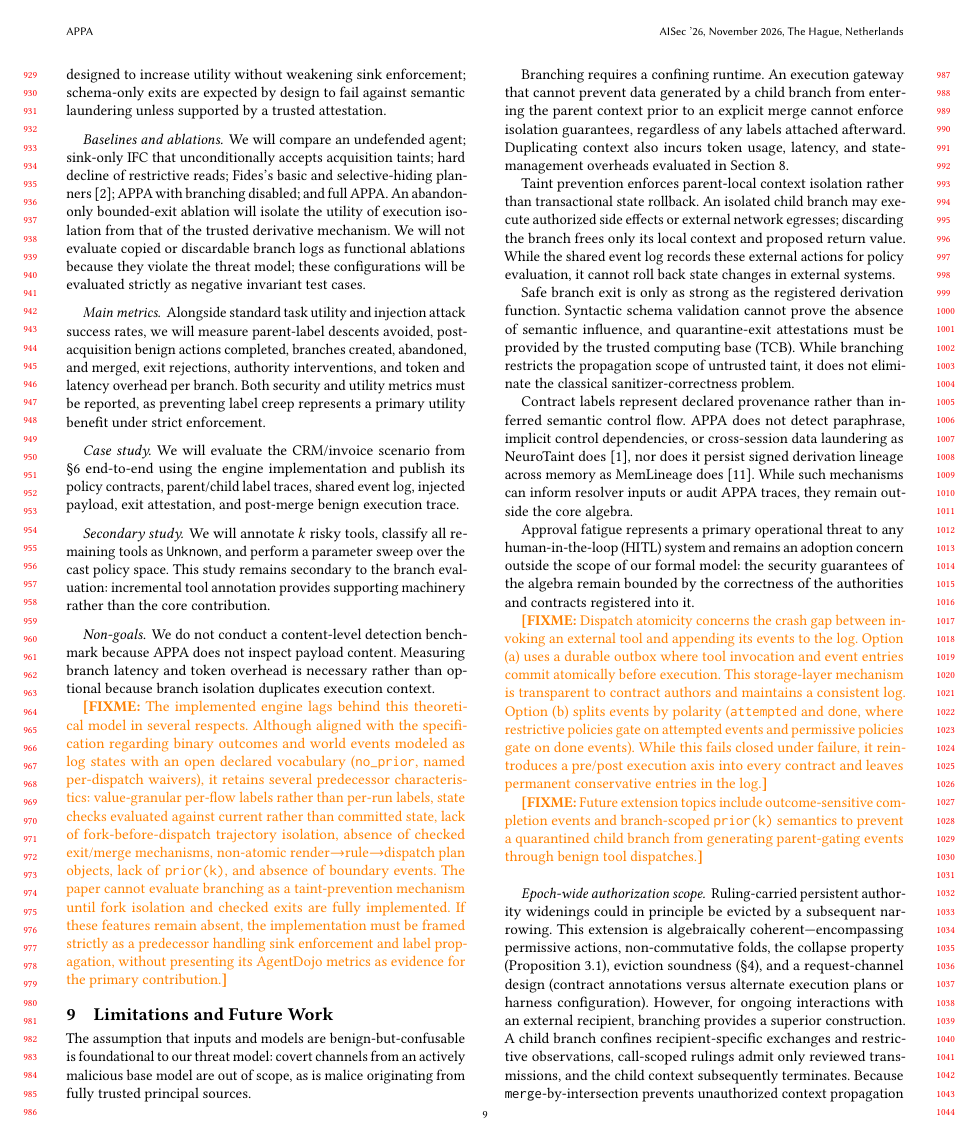
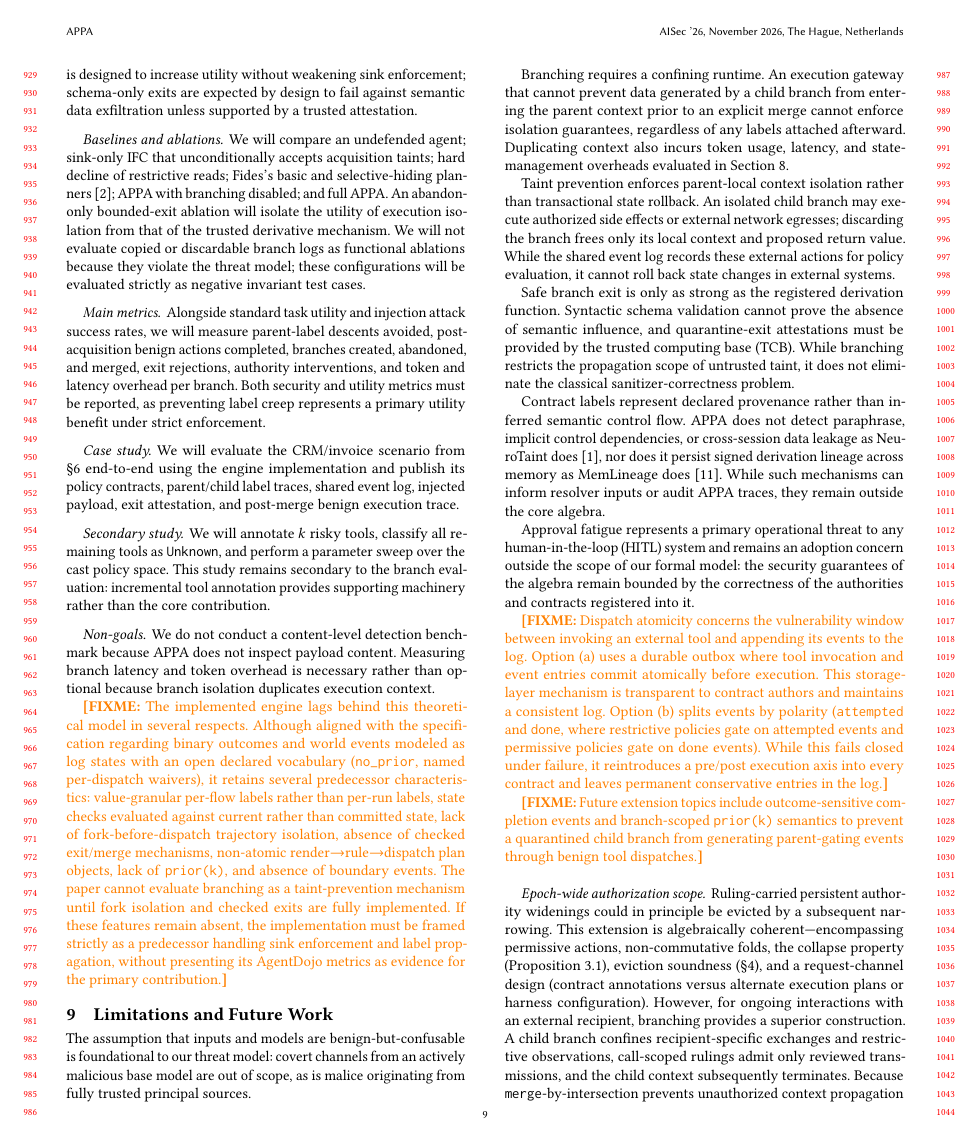
Before and after one commit to archestra-ai/OpenAPPA, a LaTeX paper (paper/appa.tex, which reads paper/sections/08-evaluation.tex, paper/sections/09-limitations.tex): page 9 of 11. Compiled offline with pdfLaTeX.

Commit message:
more weird metaphors

```diff
--- a/paper/sections/08-evaluation.tex
+++ b/paper/sections/08-evaluation.tex
@@ -9,7 +9,7 @@ Does \texttt{fork}-before-read preserve the security of label-based enforcement
 We will construct AgentDojo episodes~\cite{debenedettiAgentDojoDynamicEnvironment2024} in which an agent (i) performs a task requiring inspection of restrictive or attacker-controlled data, and (ii) subsequently executes an independent benign action whose sink would be disabled by the descended label. Task variants will cover a first task requiring no return value, a schema-bounded derivative, and a return value that cannot be safely derived. We will report second-task completion rates, strict descents of the \emph{parent} label, preservation of the parent's ruling-free release frontier, and branch outcomes (\texttt{abandon}, bounded return, or rejected vs. accepted raw \texttt{merge}).
 
 \paragraph{Security question.}
-We will execute AgentDojo injection tasks where the attacker controls child-visible content and attempts (a) direct child egress, (b) raw-data return through \texttt{submit\_result}, (c) schema-conforming semantic laundering, and (d) history erasure via abandonment. We will report attack success rates and the specific structural check that blocked each attempt. Branching is designed to increase utility without weakening sink enforcement; schema-only exits are expected by design to fail against semantic laundering unless supported by a trusted attestation.
+We will execute AgentDojo injection tasks where the attacker controls child-visible content and attempts (a) direct child egress, (b) raw-data return through \texttt{submit\_result}, (c) schema-conforming semantic data exfiltration, and (d) history erasure via abandonment. We will report attack success rates and the specific structural check that blocked each attempt. Branching is designed to increase utility without weakening sink enforcement; schema-only exits are expected by design to fail against semantic data exfiltration unless supported by a trusted attestation.
 
 \paragraph{Baselines and ablations.}
 We will compare an undefended agent; sink-only IFC that unconditionally accepts acquisition taints; hard decline of restrictive reads; Fides's basic and selective-hiding planners~\cite{fides}; APPA with branching disabled; and full APPA. An abandon-only bounded-exit ablation will isolate the utility of execution isolation from that of the trusted derivative mechanism. We will not evaluate copied or discardable branch logs as functional ablations because they violate the threat model; these configurations will be evaluated strictly as negative invariant test cases.
--- a/paper/sections/09-limitations.tex
+++ b/paper/sections/09-limitations.tex
@@ -8,11 +8,11 @@ Taint prevention enforces parent-local context isolation rather than transaction
 
 Safe branch exit is only as strong as the registered derivation function. Syntactic schema validation cannot prove the absence of semantic influence, and quarantine-exit attestations must be provided by the trusted computing base (TCB). While branching restricts the propagation scope of untrusted taint, it does not eliminate the classical sanitizer-correctness problem.
 
-Contract labels represent declared provenance rather than inferred semantic control flow. APPA does not detect paraphrase, implicit control dependencies, or cross-session data laundering as NeuroTaint does~\cite{caiGhostAgentRedefining2026}, nor does it persist signed derivation lineage across memory as MemLineage does~\cite{ouyangMemLineageLineageGuidedEnforcement2026}. While such mechanisms can inform resolver inputs or audit APPA traces, they remain outside the core algebra.
+Contract labels represent declared provenance rather than inferred semantic control flow. APPA does not detect paraphrase, implicit control dependencies, or cross-session data leakage as NeuroTaint does~\cite{caiGhostAgentRedefining2026}, nor does it persist signed derivation lineage across memory as MemLineage does~\cite{ouyangMemLineageLineageGuidedEnforcement2026}. While such mechanisms can inform resolver inputs or audit APPA traces, they remain outside the core algebra.
 
 Approval fatigue represents a primary operational threat to any human-in-the-loop (HITL) system and remains an adoption concern outside the scope of our formal model: the security guarantees of the algebra remain bounded by the correctness of the authorities and contracts registered into it.
 
-\fixme{Dispatch atomicity concerns the crash gap between invoking an external tool and appending its events to the log. Option (a) uses a durable outbox where tool invocation and event entries commit atomically before execution. This storage-layer mechanism is transparent to contract authors and maintains a consistent log. Option (b) splits events by polarity (\texttt{attempted} and \texttt{done}, where restrictive policies gate on attempted events and permissive policies gate on done events). While this fails closed under failure, it reintroduces a pre/post execution axis into every contract and leaves permanent conservative entries in the log.}
+\fixme{Dispatch atomicity concerns the vulnerability window between invoking an external tool and appending its events to the log. Option (a) uses a durable outbox where tool invocation and event entries commit atomically before execution. This storage-layer mechanism is transparent to contract authors and maintains a consistent log. Option (b) splits events by polarity (\texttt{attempted} and \texttt{done}, where restrictive policies gate on attempted events and permissive policies gate on done events). While this fails closed under failure, it reintroduces a pre/post execution axis into every contract and leaves permanent conservative entries in the log.}
 
 \fixme{Future extension topics include outcome-sensitive completion events and branch-scoped \texttt{prior(k)} semantics to prevent a quarantined child branch from generating parent-gating events through benign tool dispatches.}
 
```
Also changed, not shown: paper/sections/01-intro.tex (+2 -2 lines), paper/sections/05-rulings.tex (+2 -2 lines), paper/sections/07-implementation.tex (+1 -1 lines).
